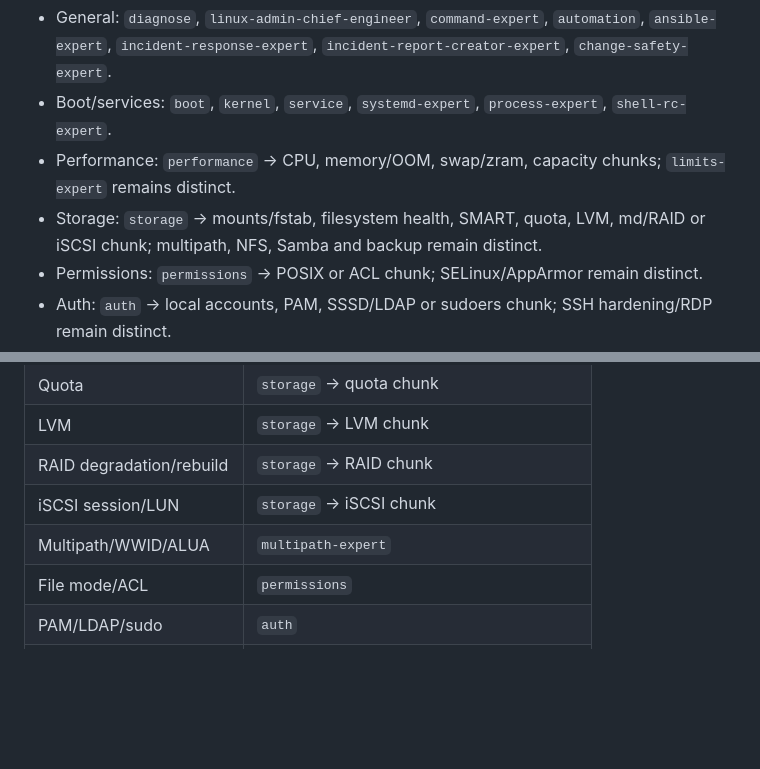
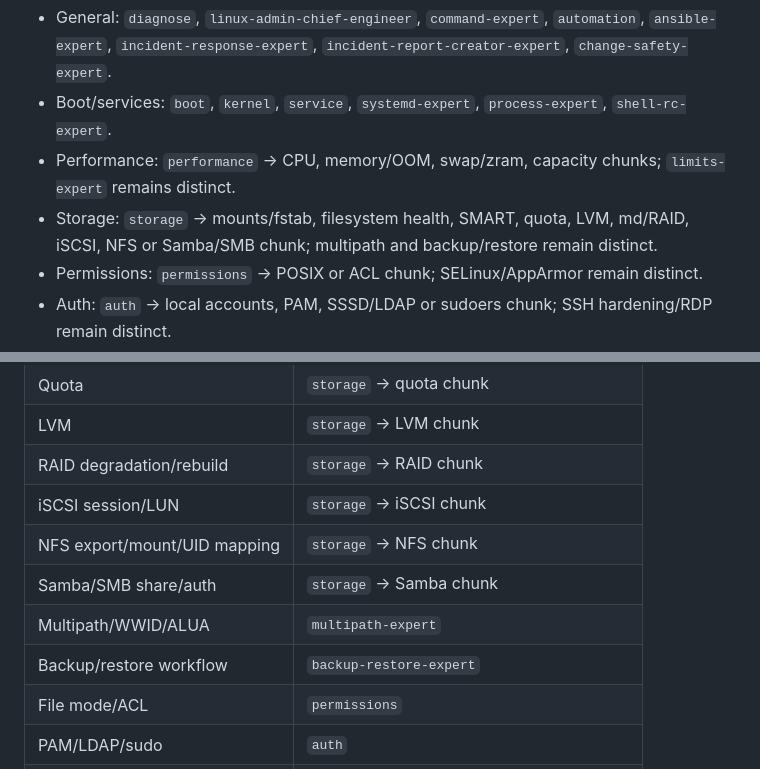
Before and after one commit to rushikeshsakharleofficial/we-are-linux-administrators, a Markdown page: skills/using-linux-admin/SKILL.md, 2 parts joined by grey strips. GitHub-like rendering; blank space fills up the shorter version.

Commit message:
docs: route NFS and Samba through storage

```diff
--- a/skills/using-linux-admin/SKILL.md
+++ b/skills/using-linux-admin/SKILL.md
@@ -24,7 +24,7 @@ Use this router when the correct Linux domain is unclear. Follow `../../docs/UNI
 - General: `diagnose`, `linux-admin-chief-engineer`, `command-expert`, `automation`, `ansible-expert`, `incident-response-expert`, `incident-report-creator-expert`, `change-safety-expert`.
 - Boot/services: `boot`, `kernel`, `service`, `systemd-expert`, `process-expert`, `shell-rc-expert`.
 - Performance: `performance` -> CPU, memory/OOM, swap/zram, capacity chunks; `limits-expert` remains distinct.
-- Storage: `storage` -> mounts/fstab, filesystem health, SMART, quota, LVM, md/RAID or iSCSI chunk; multipath, NFS, Samba and backup remain distinct.
+- Storage: `storage` -> mounts/fstab, filesystem health, SMART, quota, LVM, md/RAID, iSCSI, NFS or Samba/SMB chunk; multipath and backup/restore remain distinct.
 - Permissions: `permissions` -> POSIX or ACL chunk; SELinux/AppArmor remain distinct.
 - Auth: `auth` -> local accounts, PAM, SSSD/LDAP or sudoers chunk; SSH hardening/RDP remain distinct.
 - Network: `network` -> TCP, UDP, packet capture or VLAN/bonding chunk; routing/NAT/firewall/proxy/DNS remain distinct.
@@ -48,7 +48,10 @@ Use this router when the correct Linux domain is unclear. Follow `../../docs/UNI
 | LVM | `storage` -> LVM chunk |
 | RAID degradation/rebuild | `storage` -> RAID chunk |
 | iSCSI session/LUN | `storage` -> iSCSI chunk |
+| NFS export/mount/UID mapping | `storage` -> NFS chunk |
+| Samba/SMB share/auth | `storage` -> Samba chunk |
 | Multipath/WWID/ALUA | `multipath-expert` |
+| Backup/restore workflow | `backup-restore-expert` |
 | File mode/ACL | `permissions` |
 | PAM/LDAP/sudo | `auth` |
 | Connectivity/TCP/UDP | `network` |
```
